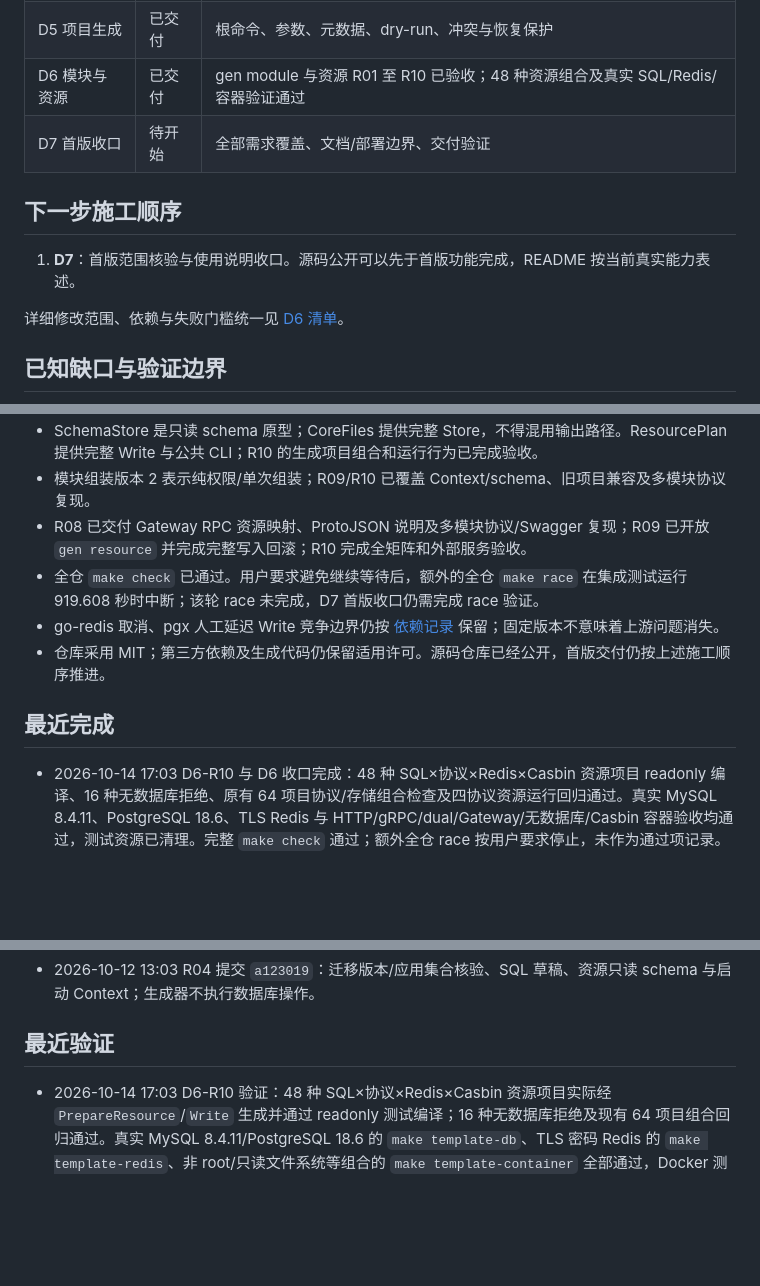
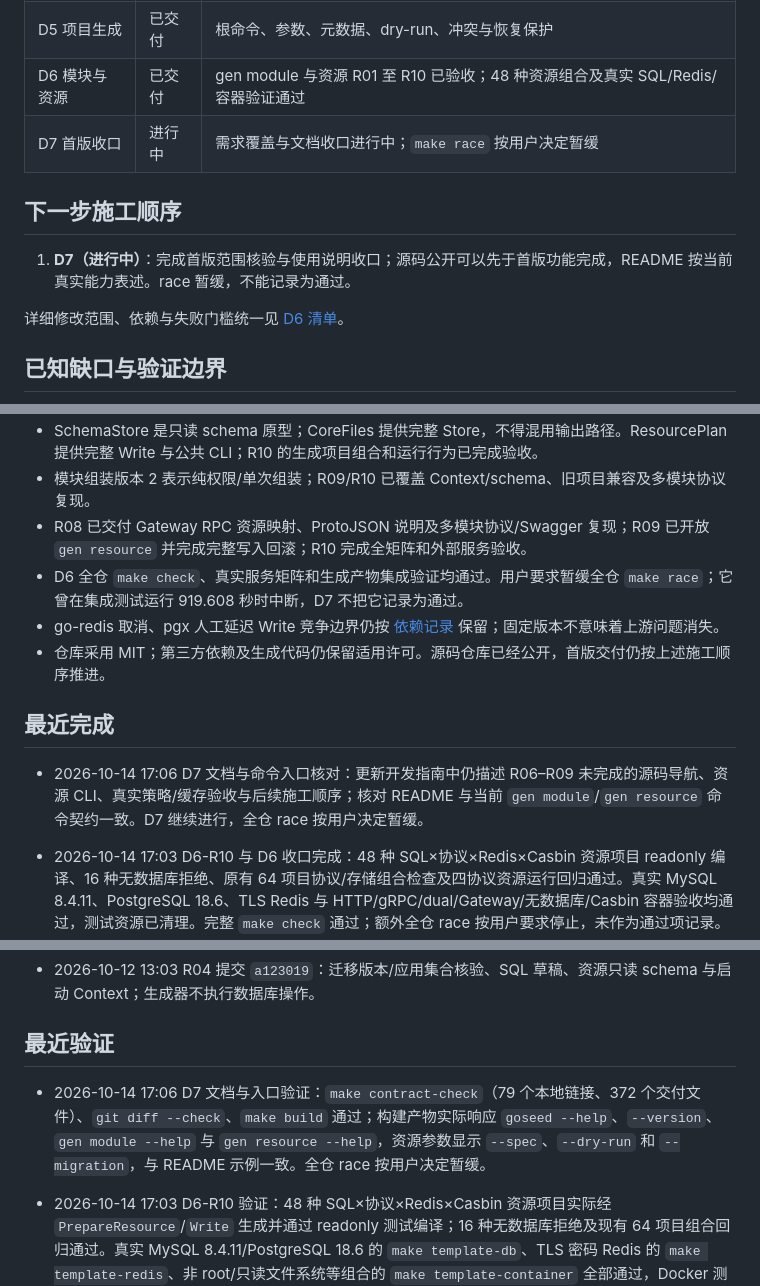
Before and after one commit to setcreed/goseed, a Markdown page: ROADMAP.md, 3 parts joined by grey strips. Drawn GitHub-style; blank space fills up the shorter version.

```diff
--- a/ROADMAP.md
+++ b/ROADMAP.md
@@ -19,11 +19,11 @@ goseed 是独立的 Go 项目与业务代码生成器，主模块为 `github.com
 | D4 多协议 | 已交付 | 既有示例的 gRPC/dual/Gateway、安全链、协议复现与生命周期 |
 | D5 项目生成 | 已交付 | 根命令、参数、元数据、dry-run、冲突与恢复保护 |
 | D6 模块与资源 | 已交付 | gen module 与资源 R01 至 R10 已验收；48 种资源组合及真实 SQL/Redis/容器验证通过 |
-| D7 首版收口 | 待开始 | 全部需求覆盖、文档/部署边界、交付验证 |
+| D7 首版收口 | 进行中 | 需求覆盖与文档收口进行中；`make race` 按用户决定暂缓 |
 
 ## 下一步施工顺序
 
-1. **D7**：首版范围核验与使用说明收口。源码公开可以先于首版功能完成，README 按当前真实能力表述。
+1. **D7（进行中）**：完成首版范围核验与使用说明收口；源码公开可以先于首版功能完成，README 按当前真实能力表述。race 暂缓，不能记录为通过。
 
 详细修改范围、依赖与失败门槛统一见 [D6 清单](docs/implementation.md#d6-资源生成施工清单)。
 
@@ -34,11 +34,13 @@ goseed 是独立的 Go 项目与业务代码生成器，主模块为 `github.com
 - SchemaStore 是只读 schema 原型；CoreFiles 提供完整 Store，不得混用输出路径。ResourcePlan 提供完整 Write 与公共 CLI；R10 的生成项目组合和运行行为已完成验收。
 - 模块组装版本 2 表示纯权限/单次组装；R09/R10 已覆盖 Context/schema、旧项目兼容及多模块协议复现。
 - R08 已交付 Gateway RPC 资源映射、ProtoJSON 说明及多模块协议/Swagger 复现；R09 已开放 `gen resource` 并完成完整写入回滚；R10 完成全矩阵和外部服务验收。
-- 全仓 `make check` 已通过。用户要求避免继续等待后，额外的全仓 `make race` 在集成测试运行 919.608 秒时中断；该轮 race 未完成，D7 首版收口仍需完成 race 验证。
+- D6 全仓 `make check`、真实服务矩阵和生成产物集成验证均通过。用户要求暂缓全仓 `make race`；它曾在集成测试运行 919.608 秒时中断，D7 不把它记录为通过。
 - go-redis 取消、pgx 人工延迟 Write 竞争边界仍按 [依赖记录](docs/dependencies.md) 保留；固定版本不意味着上游问题消失。
 - 仓库采用 MIT；第三方依赖及生成代码仍保留适用许可。源码仓库已经公开，首版交付仍按上述施工顺序推进。
 
 ## 最近完成
+
+- 2026-10-14 17:06 D7 文档与命令入口核对：更新开发指南中仍描述 R06–R09 未完成的源码导航、资源 CLI、真实策略/缓存验收与后续施工顺序；核对 README 与当前 `gen module`/`gen resource` 命令契约一致。D7 继续进行，全仓 race 按用户决定暂缓。
 
 - 2026-10-14 17:03 D6-R10 与 D6 收口完成：48 种 SQL×协议×Redis×Casbin 资源项目 readonly 编译、16 种无数据库拒绝、原有 64 项目协议/存储组合检查及四协议资源运行回归通过。真实 MySQL 8.4.11、PostgreSQL 18.6、TLS Redis 与 HTTP/gRPC/dual/Gateway/无数据库/Casbin 容器验收均通过，测试资源已清理。完整 `make check` 通过；额外全仓 race 按用户要求停止，未作为通过项记录。D7 转为下一阶段。
 
@@ -59,6 +61,8 @@ goseed 是独立的 Go 项目与业务代码生成器，主模块为 `github.com
 - 2026-10-12 13:03 R04 提交 `a123019`：迁移版本/应用集合核验、SQL 草稿、资源只读 schema 与启动 Context；生成器不执行数据库操作。
 
 ## 最近验证
+
+- 2026-10-14 17:06 D7 文档与入口验证：`make contract-check`（79 个本地链接、372 个交付文件）、`git diff --check`、`make build` 通过；构建产物实际响应 `goseed --help`、`--version`、`gen module --help` 与 `gen resource --help`，资源参数显示 `--spec`、`--dry-run` 和 `--migration`，与 README 示例一致。全仓 race 按用户决定暂缓。
 
 - 2026-10-14 17:03 D6-R10 验证：48 种 SQL×协议×Redis×Casbin 资源项目实际经 `PrepareResource`/`Write` 生成并通过 readonly 测试编译；16 种无数据库拒绝及现有 64 项目组合回归通过。真实 MySQL 8.4.11/PostgreSQL 18.6 的 `make template-db`、TLS 密码 Redis 的 `make template-redis`、非 root/只读文件系统等组合的 `make template-container` 全部通过，Docker 测试容器/卷已清理。`make protocol-check`、`make check`（集成包 2195.054 秒、vet、lint 0 issues）、`make build` 通过；工具超时边界增加至 15 秒，定向测试通过。`make race` 按用户要求中断，`tests/integration` 报告 `signal: interrupt`，运行 919.608 秒，不计为通过。中断后仅发现并清理本轮遗留的 `.tmp/d2/render-16425610`；Docker 测试标签无残留容器。
 
```
Also changed, not shown: docs/development.md (+7 -7 lines).
